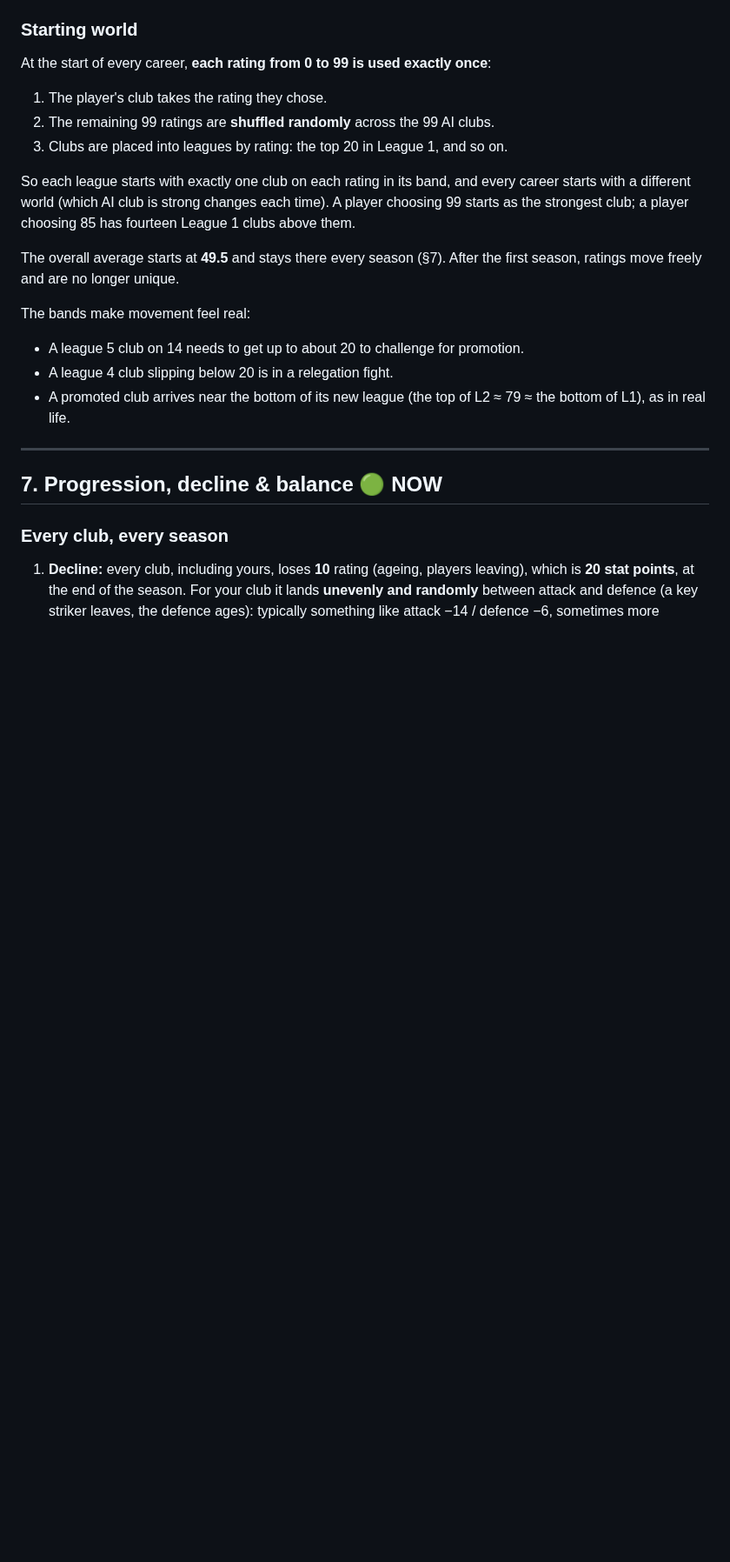
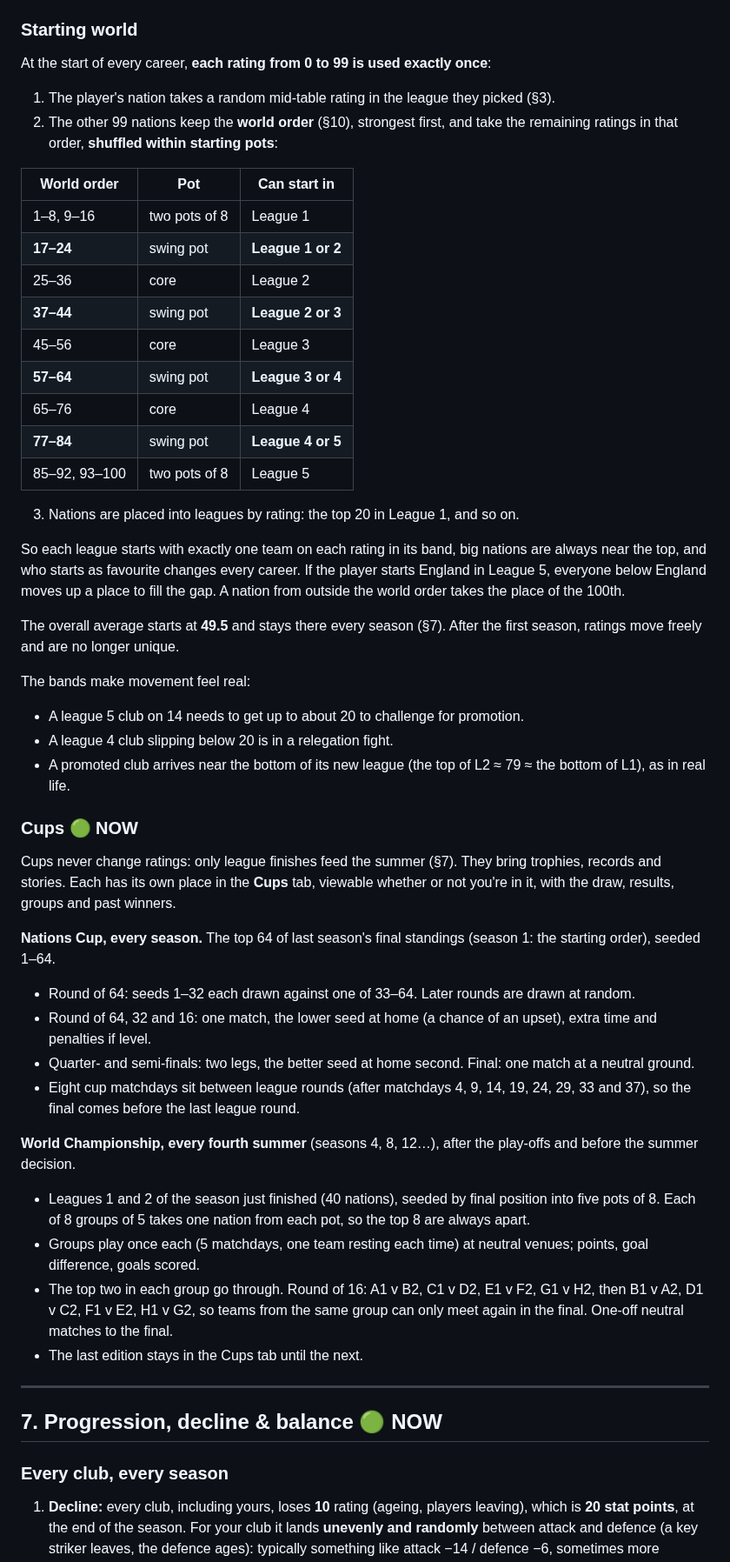
Before and after one commit to BigMoneyGreg/sports-simulator, a Markdown page: DESIGN.md, the part around one of its changes. Shown at 87% size. GitHub-like rendering; blank space fills up the shorter version.

```diff
--- a/DESIGN.md
+++ b/DESIGN.md
@@ -163,11 +163,24 @@ That's 3 up and 3 down at each boundary. League 1 has no promotion (1st is champ
 
 At the start of every career, **each rating from 0 to 99 is used exactly once**:
 
-1. The player's club takes the rating they chose.
-2. The remaining 99 ratings are **shuffled randomly** across the 99 AI clubs.
-3. Clubs are placed into leagues by rating: the top 20 in League 1, and so on.
+1. The player's nation takes a random mid-table rating in the league they picked (§3).
+2. The other 99 nations keep the **world order** (§10), strongest first, and take the remaining ratings in that order, **shuffled within starting pots**:
 
-So each league starts with exactly one club on each rating in its band, and every career starts with a different world (which AI club is strong changes each time). A player choosing 99 starts as the strongest club; a player choosing 85 has fourteen League 1 clubs above them.
+| World order | Pot | Can start in |
+|---|---|---|
+| 1–8, 9–16 | two pots of 8 | League 1 |
+| **17–24** | swing pot | **League 1 or 2** |
+| 25–36 | core | League 2 |
+| **37–44** | swing pot | **League 2 or 3** |
+| 45–56 | core | League 3 |
+| **57–64** | swing pot | **League 3 or 4** |
+| 65–76 | core | League 4 |
+| **77–84** | swing pot | **League 4 or 5** |
+| 85–92, 93–100 | two pots of 8 | League 5 |
+
+3. Nations are placed into leagues by rating: the top 20 in League 1, and so on.
+
+So each league starts with exactly one team on each rating in its band, big nations are always near the top, and who starts as favourite changes every career. If the player starts England in League 5, everyone below England moves up a place to fill the gap. A nation from outside the world order takes the place of the 100th.
 
 The overall average starts at **49.5** and stays there every season (§7). After the first season, ratings move freely and are no longer unique.
 
@@ -175,6 +188,22 @@ The bands make movement feel real:
 - A league 5 club on 14 needs to get up to about 20 to challenge for promotion.
 - A league 4 club slipping below 20 is in a relegation fight.
 - A promoted club arrives near the bottom of its new league (the top of L2 ≈ 79 ≈ the bottom of L1), as in real life.
+
+### Cups 🟢 NOW
+
+Cups never change ratings: only league finishes feed the summer (§7). They bring trophies, records and stories. Each has its own place in the **Cups** tab, viewable whether or not you're in it, with the draw, results, groups and past winners.
+
+**Nations Cup, every season.** The top 64 of last season's final standings (season 1: the starting order), seeded 1–64.
+- Round of 64: seeds 1–32 each drawn against one of 33–64. Later rounds are drawn at random.
+- Round of 64, 32 and 16: one match, the lower seed at home (a chance of an upset), extra time and penalties if level.
+- Quarter- and semi-finals: two legs, the better seed at home second. Final: one match at a neutral ground.
+- Eight cup matchdays sit between league rounds (after matchdays 4, 9, 14, 19, 24, 29, 33 and 37), so the final comes before the last league round.
+
+**World Championship, every fourth summer** (seasons 4, 8, 12…), after the play-offs and before the summer decision.
+- Leagues 1 and 2 of the season just finished (40 nations), seeded by final position into five pots of 8. Each of 8 groups of 5 takes one nation from each pot, so the top 8 are always apart.
+- Groups play once each (5 matchdays, one team resting each time) at neutral venues; points, goal difference, goals scored.
+- The top two in each group go through. Round of 16: A1 v B2, C1 v D2, E1 v F2, G1 v H2, then B1 v A2, D1 v C2, F1 v E2, H1 v G2, so teams from the same group can only meet again in the final. One-off neutral matches to the final.
+- The last edition stays in the Cups tab until the next.
 
 ---
 
```
Also changed, not shown: other parts of DESIGN.md (+27 -41 lines), CHANGELOG.md (+3 -2 lines), README.md (+8 -6 lines), media/screenshots/club.png, media/screenshots/cups.png (added), media/screenshots/fixtures.png, media/screenshots/match.png, media/screenshots/seasonOver.png, media/screenshots/table.png, 1 other file.
